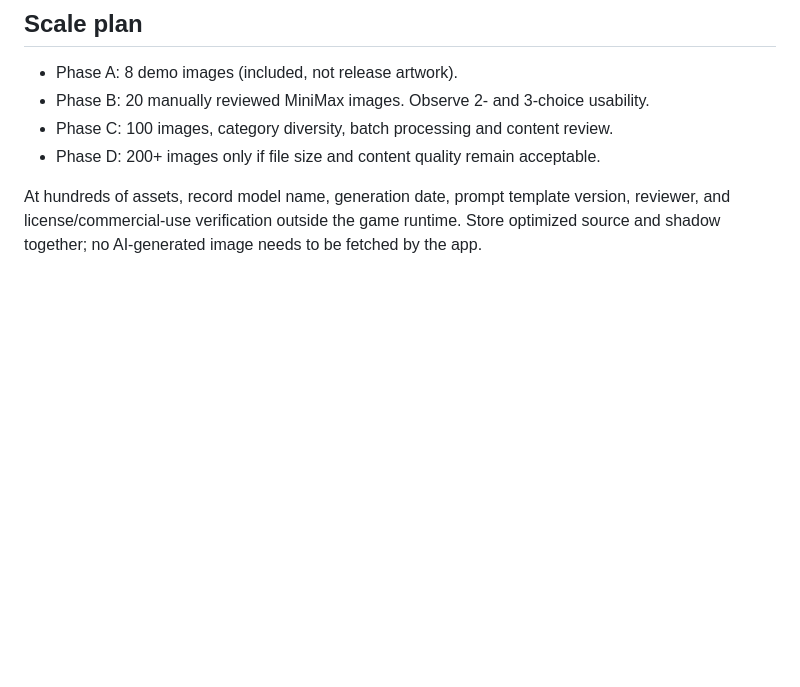
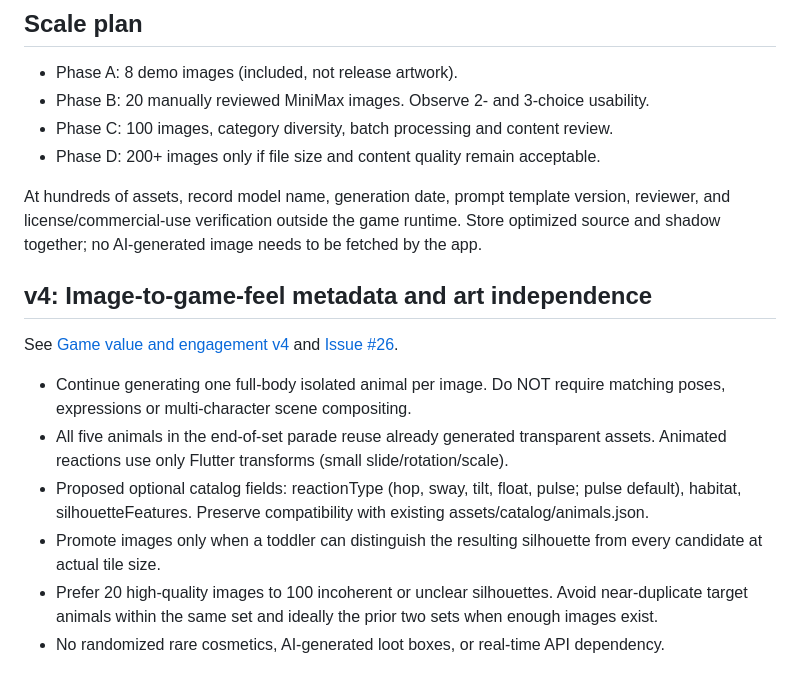
Before and after one commit to SMRI2170/animal-shadow-match, a Markdown page: docs/ASSET_PIPELINE.md, the part around the change. GitHub-like rendering; blank space fills up the shorter version.

Commit message:
docs(quality): define v4 playtest, asset and game-feel gates

```diff
--- a/docs/ASSET_PIPELINE.md
+++ b/docs/ASSET_PIPELINE.md
@@ -55,3 +55,14 @@ At MVP scale, **human review is mandatory**. Prioritize ambiguity checks on *pai
 - Phase D: 200+ images only if file size and content quality remain acceptable.
 
 At hundreds of assets, record model name, generation date, prompt template version, reviewer, and license/commercial-use verification outside the game runtime. Store optimized source and shadow together; no AI-generated image needs to be fetched by the app.
+
+## v4: Image-to-game-feel metadata and art independence
+
+See [Game value and engagement v4](GAME_VALUE_AND_ENGAGEMENT_JA.md) and [Issue #26](https://github.com/SMRI2170/animal-shadow-match/issues/26).
+
+- Continue generating one full-body isolated animal per image. Do NOT require matching poses, expressions or multi-character scene compositing.
+- All five animals in the end-of-set parade reuse already generated transparent assets. Animated reactions use only Flutter transforms (small slide/rotation/scale).
+- Proposed optional catalog fields: reactionType (hop, sway, tilt, float, pulse; pulse default), habitat, silhouetteFeatures. Preserve compatibility with existing assets/catalog/animals.json.
+- Promote images only when a toddler can distinguish the resulting silhouette from every candidate at actual tile size.
+- Prefer 20 high-quality images to 100 incoherent or unclear silhouettes. Avoid near-duplicate target animals within the same set and ideally the prior two sets when enough images exist.
+- No randomized rare cosmetics, AI-generated loot boxes, or real-time API dependency.
```
